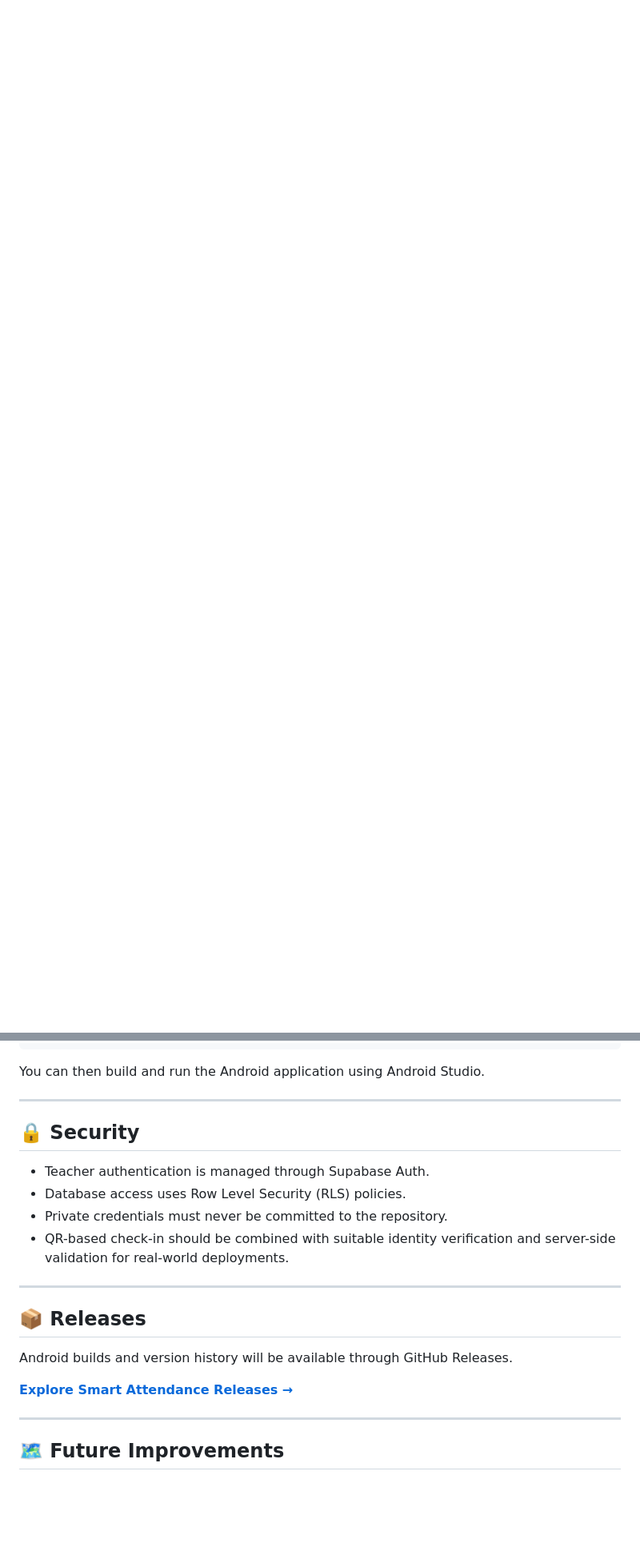
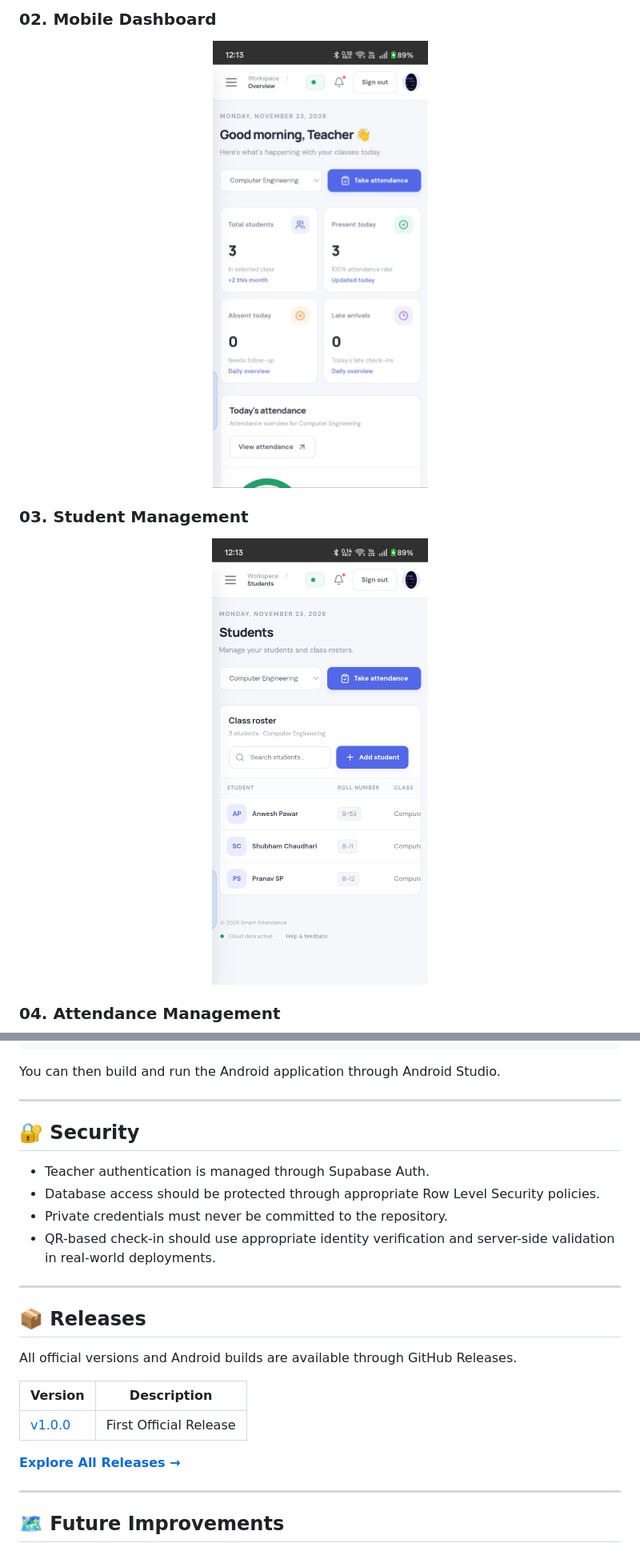
Before and after one commit to Shubham07jee/smart-attendance, a Markdown page: README.md, 2 parts joined by grey strips. Shown at 80% size. GitHub-like rendering; pictures changed too: screenshots-mobile/02-dashboard.jpg (added), screenshots-mobile/03-students.jpg (added); blank space fills up the shorter version.

Commit message:
Add mobile screenshots and update README

````diff
--- a/README.md
+++ b/README.md
@@ -83,0 +98,14 @@ Explore the application:
+### 02. Mobile Dashboard
+
+<div align="center">
+<img src="screenshots-mobile/02-dashboard.jpg" alt="Smart Attendance Mobile Dashboard" width="280" />
+</div>
+
+### 03. Student Management
+
+<div align="center">
+<img src="screenshots-mobile/03-students.jpg" alt="Mobile Student Management" width="280" />
+</div>
+
+### 04. Attendance Management
+
@@ -287,24 +296,28 @@ npx cap sync android
 npx cap open android
 ```
 
-You can then build and run the Android application using Android Studio.
+You can then build and run the Android application through Android Studio.
 
 ---
 
-## 🔒 Security
+## 🔐 Security
 
 - Teacher authentication is managed through Supabase Auth.
-- Database access uses Row Level Security (RLS) policies.
+- Database access should be protected through appropriate Row Level Security policies.
 - Private credentials must never be committed to the repository.
-- QR-based check-in should be combined with suitable identity verification and server-side validation for real-world deployments.
+- QR-based check-in should use appropriate identity verification and server-side validation in real-world deployments.
 
 ---
 
 ## 📦 Releases
 
-Android builds and version history will be available through GitHub Releases.
+All official versions and Android builds are available through GitHub Releases.
 
-[**Explore Smart Attendance Releases →**](https://github.com/Shubham07jee/smart-attendance/releases)
+| Version | Description |
+|---|---|
+| [v1.0.0](https://github.com/Shubham07jee/smart-attendance/releases/tag/v1.0.0) | First Official Release |
+
+[**Explore All Releases →**](https://github.com/Shubham07jee/smart-attendance/releases)
 
 ---
 
````
Also changed, not shown: other parts of README.md (+103 -108 lines), screenshots-mobile/01-login.jpg (added), screenshots-mobile/04-attendance.jpg (added), screenshots-mobile/05-qr-attendance.jpg (added), screenshots-mobile/06-excel-export.jpg (added).
